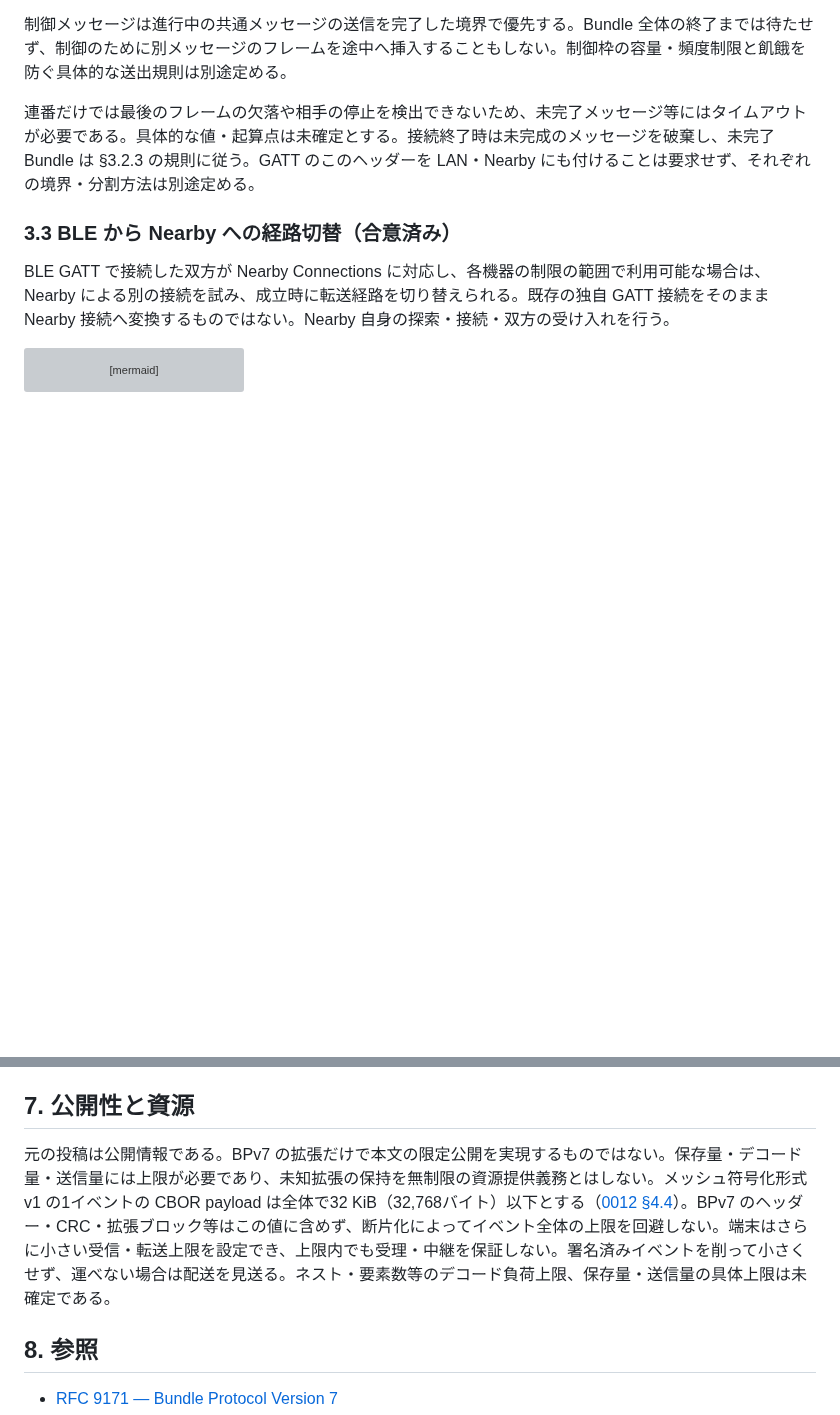
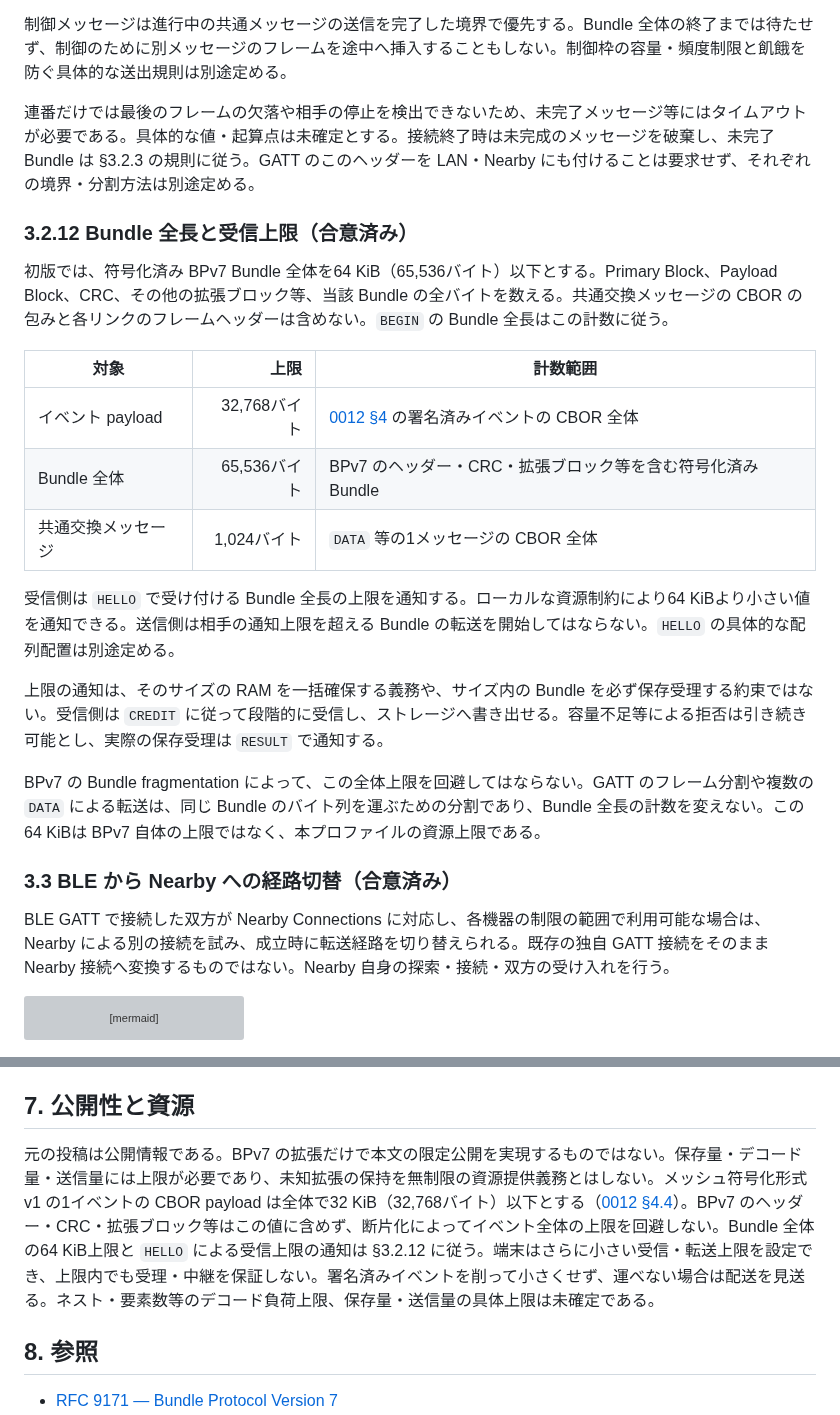
Before and after one commit to jphacks/sd_2607, a Markdown page: protocol/mndt.md, 2 parts joined by grey strips. GitHub-like rendering; blank space fills up the shorter version; grey boxes are pictures that could not be loaded.

Commit message:
Define Bundle size and receive limits

```diff
--- a/protocol/mndt.md
+++ b/protocol/mndt.md
@@ -276,6 +276,22 @@ GATT の RX への1回の書込み、または TX の1回の通知の characteri
 
 連番だけでは最後のフレームの欠落や相手の停止を検出できないため、未完了メッセージ等にはタイムアウトが必要である。具体的な値・起算点は未確定とする。接続終了時は未完成のメッセージを破棄し、未完了 Bundle は §3.2.3 の規則に従う。GATT のこのヘッダーを LAN・Nearby にも付けることは要求せず、それぞれの境界・分割方法は別途定める。
 
+### 3.2.12 Bundle 全長と受信上限（合意済み）
+
+初版では、符号化済み BPv7 Bundle 全体を64 KiB（65,536バイト）以下とする。Primary Block、Payload Block、CRC、その他の拡張ブロック等、当該 Bundle の全バイトを数える。共通交換メッセージの CBOR の包みと各リンクのフレームヘッダーは含めない。`BEGIN` の Bundle 全長はこの計数に従う。
+
+| 対象 | 上限 | 計数範囲 |
+|---|---:|---|
+| イベント payload | 32,768バイト | [0012 §4](0012-bindings.md#4-メッシュ用-cbor合意済み) の署名済みイベントの CBOR 全体 |
+| Bundle 全体 | 65,536バイト | BPv7 のヘッダー・CRC・拡張ブロック等を含む符号化済み Bundle |
+| 共通交換メッセージ | 1,024バイト | `DATA` 等の1メッセージの CBOR 全体 |
+
+受信側は `HELLO` で受け付ける Bundle 全長の上限を通知する。ローカルな資源制約により64 KiBより小さい値を通知できる。送信側は相手の通知上限を超える Bundle の転送を開始してはならない。`HELLO` の具体的な配列配置は別途定める。
+
+上限の通知は、そのサイズの RAM を一括確保する義務や、サイズ内の Bundle を必ず保存受理する約束ではない。受信側は `CREDIT` に従って段階的に受信し、ストレージへ書き出せる。容量不足等による拒否は引き続き可能とし、実際の保存受理は `RESULT` で通知する。
+
+BPv7 の Bundle fragmentation によって、この全体上限を回避してはならない。GATT のフレーム分割や複数の `DATA` による転送は、同じ Bundle のバイト列を運ぶための分割であり、Bundle 全長の計数を変えない。この64 KiBは BPv7 自体の上限ではなく、本プロファイルの資源上限である。
+
 ### 3.3 BLE から Nearby への経路切替（合意済み）
 
 BLE GATT で接続した双方が Nearby Connections に対応し、各機器の制限の範囲で利用可能な場合は、Nearby による別の接続を試み、成立時に転送経路を切り替えられる。既存の独自 GATT 接続をそのまま Nearby 接続へ変換するものではない。Nearby 自身の探索・接続・双方の受け入れを行う。
@@ -341,7 +357,7 @@ Nostr リレーの受理は、全メッシュ端末への到達や、PDS・AppVi
 
 ## 7. 公開性と資源
 
-元の投稿は公開情報である。BPv7 の拡張だけで本文の限定公開を実現するものではない。保存量・デコード量・送信量には上限が必要であり、未知拡張の保持を無制限の資源提供義務とはしない。メッシュ符号化形式 v1 の1イベントの CBOR payload は全体で32 KiB（32,768バイト）以下とする（[0012 §4.4](0012-bindings.md#44-payload-のサイズ上限合意済み)）。BPv7 のヘッダー・CRC・拡張ブロック等はこの値に含めず、断片化によってイベント全体の上限を回避しない。端末はさらに小さい受信・転送上限を設定でき、上限内でも受理・中継を保証しない。署名済みイベントを削って小さくせず、運べない場合は配送を見送る。ネスト・要素数等のデコード負荷上限、保存量・送信量の具体上限は未確定である。
+元の投稿は公開情報である。BPv7 の拡張だけで本文の限定公開を実現するものではない。保存量・デコード量・送信量には上限が必要であり、未知拡張の保持を無制限の資源提供義務とはしない。メッシュ符号化形式 v1 の1イベントの CBOR payload は全体で32 KiB（32,768バイト）以下とする（[0012 §4.4](0012-bindings.md#44-payload-のサイズ上限合意済み)）。BPv7 のヘッダー・CRC・拡張ブロック等はこの値に含めず、断片化によってイベント全体の上限を回避しない。Bundle 全体の64 KiB上限と `HELLO` による受信上限の通知は §3.2.12 に従う。端末はさらに小さい受信・転送上限を設定でき、上限内でも受理・中継を保証しない。署名済みイベントを削って小さくせず、運べない場合は配送を見送る。ネスト・要素数等のデコード負荷上限、保存量・送信量の具体上限は未確定である。
 
 ## 8. 参照
 
```
Also changed, not shown: protocol/0001-repository-model.md (+2 -0 lines), protocol/0003-open-questions.md (+1 -0 lines).
